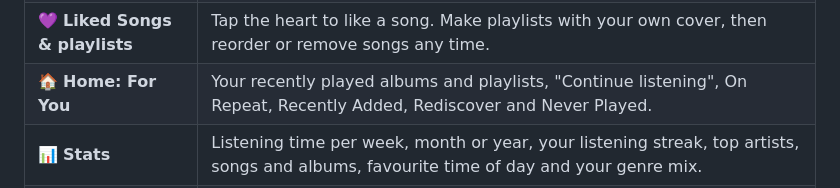
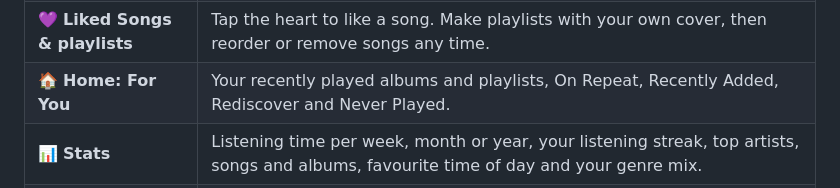
Before and after one commit to shiraayuki/owntune, a Markdown page: README.md, the part around one of its changes. Drawn GitHub-style.

```diff
--- a/README.md
+++ b/README.md
@@ -54,7 +54,7 @@ owntune is a music app for people who still keep **their own music files**, such
 | ▶️ **A real player** | Full-screen player that takes its colours from the cover, mini player on every screen (swipe the cover or the mini player to skip), Up Next queue, repeat and a smart shuffle that does not play the same artist twice in a row. |
 | 🔒 **Plays in the background** | Music keeps playing with the screen locked. Lock screen and Control Center show the song and let you pause or skip. |
 | 💜 **Liked Songs & playlists** | Tap the heart to like a song. Make playlists with your own cover, then reorder or remove songs any time. |
-| 🏠 **Home: For You** | Your recently played albums and playlists, "Continue listening", On Repeat, Recently Added, Rediscover and Never Played. |
+| 🏠 **Home: For You** | Your recently played albums and playlists, On Repeat, Recently Added, Rediscover and Never Played. |
 | 📊 **Stats** | Listening time per week, month or year, your listening streak, top artists, songs and albums, favourite time of day and your genre mix. |
 | ✏️ **Edit song info** | Fix titles, artists, albums and covers, for one song or a whole album at once. Changes are written back into the files. |
 | 🔎 **Search online** | Find a song on YouTube Music, YouTube or SoundCloud and download it straight into your library, with title, artist and cover. Long DJ mixes work too. |
```
Also changed, not shown: other parts of README.md (+1 -1 lines), CLAUDE.md (+1 -1 lines), docs/images/readme/home.png, 6 other files.
